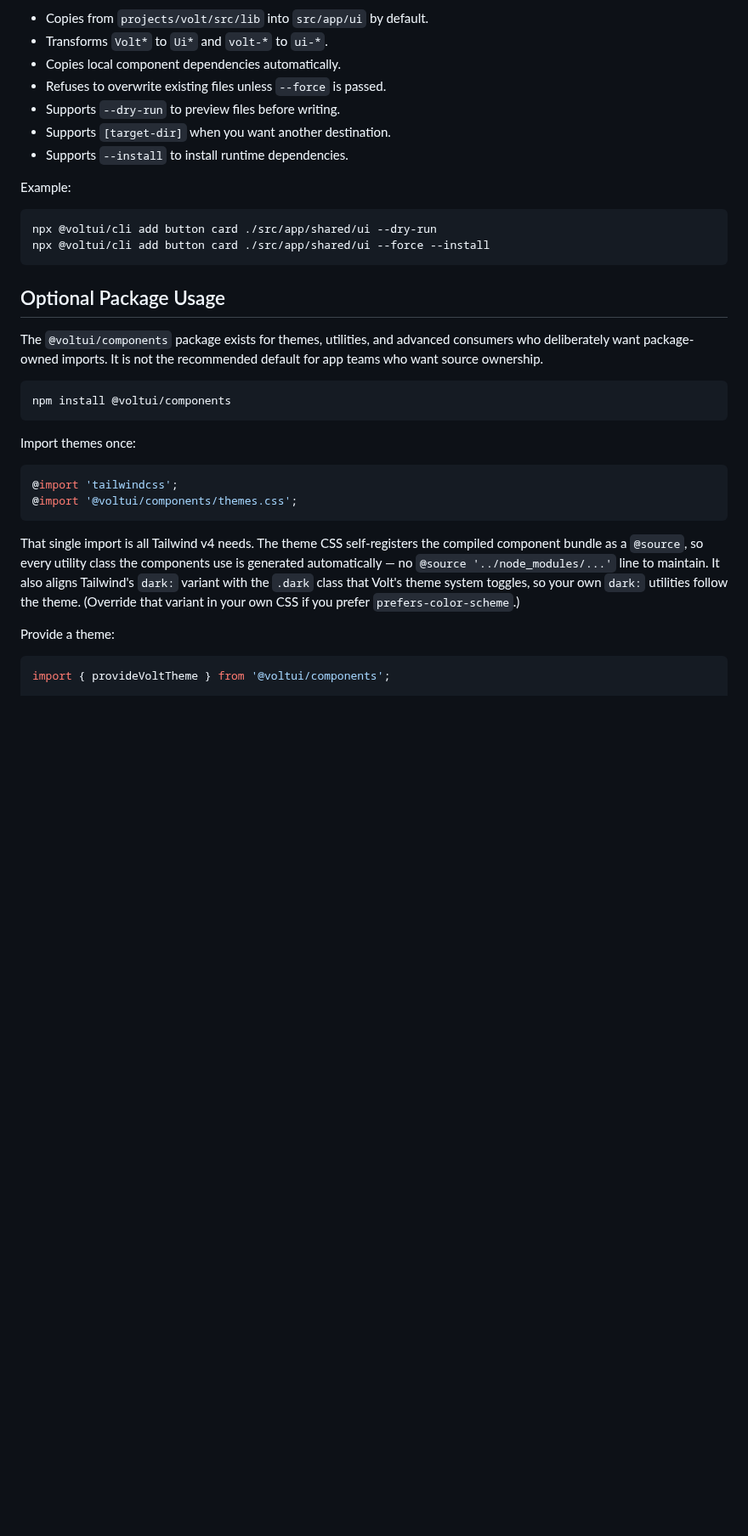
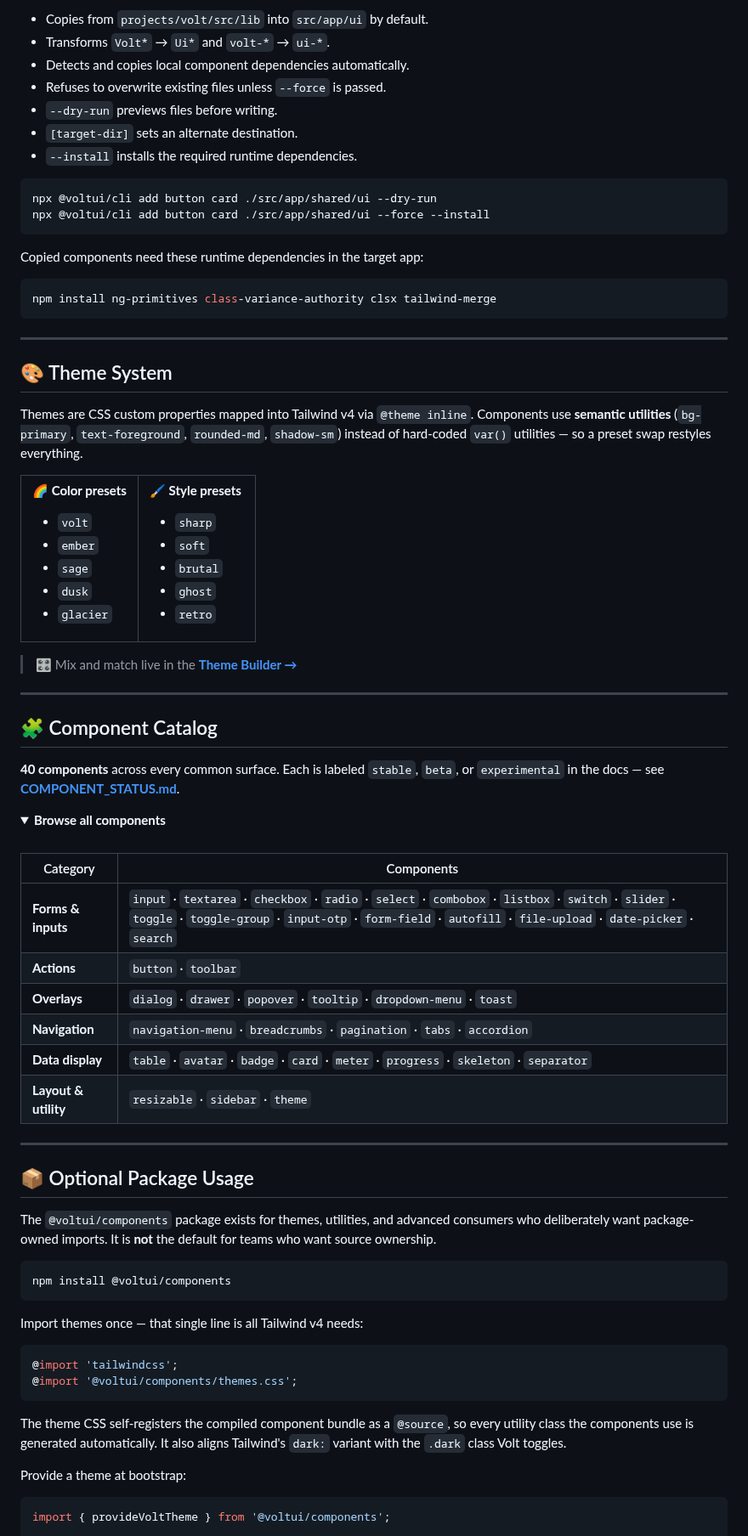
Before and after one commit to Andersseen/volt-ui, a Markdown page: README.md, the part around one of its changes. Shown at 85% size. Drawn GitHub-style; folded sections open; blank space fills up the shorter version.

````diff
--- a/README.md
+++ b/README.md
@@ -52,37 +99,102 @@ CLI behavior:
 
 - Copies from `projects/volt/src/lib` into `src/app/ui` by default.
-- Transforms `Volt*` to `Ui*` and `volt-*` to `ui-*`.
-- Copies local component dependencies automatically.
+- Transforms `Volt*` → `Ui*` and `volt-*` → `ui-*`.
+- Detects and copies local component dependencies automatically.
 - Refuses to overwrite existing files unless `--force` is passed.
-- Supports `--dry-run` to preview files before writing.
-- Supports `[target-dir]` when you want another destination.
-- Supports `--install` to install runtime dependencies.
-
-Example:
+- `--dry-run` previews files before writing.
+- `[target-dir]` sets an alternate destination.
+- `--install` installs the required runtime dependencies.
 
 ```bash
 npx @voltui/cli add button card ./src/app/shared/ui --dry-run
 npx @voltui/cli add button card ./src/app/shared/ui --force --install
 ```
 
-## Optional Package Usage
+Copied components need these runtime dependencies in the target app:
 
-The `@voltui/components` package exists for themes, utilities, and advanced consumers who deliberately want package-owned imports. It is not the recommended default for app teams who want source ownership.
+```bash
+npm install ng-primitives class-variance-authority clsx tailwind-merge
+```
+
+</details>
+
+---
+
+## 🎨 Theme System
+
+Themes are CSS custom properties mapped into Tailwind v4 via `@theme inline`. Components use **semantic utilities** (`bg-primary`, `text-foreground`, `rounded-md`, `shadow-sm`) instead of hard-coded `var()` utilities — so a preset swap restyles everything.
+
+<table>
+<tr>
+<td valign="top" width="50%">
+
+**🌈 Color presets**
+
+- `volt`
+- `ember`
+- `sage`
+- `dusk`
+- `glacier`
+
+</td>
+<td valign="top" width="50%">
+
+**🖌️ Style presets**
+
+- `sharp`
+- `soft`
+- `brutal`
+- `ghost`
+- `retro`
+
+</td>
+</tr>
+</table>
+
+> 🎛️ Mix and match live in the **[Theme Builder →](https://volt-ui.andersseen.dev/create-theme)**
+
+---
+
+## 🧩 Component Catalog
+
+**40 components** across every common surface. Each is labeled `stable`, `beta`, or `experimental` in the docs — see **[COMPONENT_STATUS.md](./COMPONENT_STATUS.md)**.
+
+<details open>
+<summary><b>Browse all components</b></summary>
+
+<br/>
+
+| Category             | Components                                                                                                                                                                                                             |
+| -------------------- | ---------------------------------------------------------------------------------------------------------------------------------------------------------------------------------------------------------------------- |
+| **Forms & inputs**   | `input` · `textarea` · `checkbox` · `radio` · `select` · `combobox` · `listbox` · `switch` · `slider` · `toggle` · `toggle-group` · `input-otp` · `form-field` · `autofill` · `file-upload` · `date-picker` · `search` |
+| **Actions**          | `button` · `toolbar`                                                                                                                                                                                                   |
+| **Overlays**         | `dialog` · `drawer` · `popover` · `tooltip` · `dropdown-menu` · `toast`                                                                                                                                                |
+| **Navigation**       | `navigation-menu` · `breadcrumbs` · `pagination` · `tabs` · `accordion`                                                                                                                                                |
+| **Data display**     | `table` · `avatar` · `badge` · `card` · `meter` · `progress` · `skeleton` · `separator`                                                                                                                                |
+| **Layout & utility** | `resizable` · `sidebar` · `theme`                                                                                                                                                                                      |
+
+</details>
+
+---
+
+## 📦 Optional Package Usage
+
+The `@voltui/components` package exists for themes, utilities, and advanced consumers who deliberately want package-owned imports. It is **not** the default for teams who want source ownership.
 
 ```bash
 npm install @voltui/components
 ```
 
-Import themes once:
+Import themes once — that single line is all Tailwind v4 needs:
 
 ```css
 @import 'tailwindcss';
 @import '@voltui/components/themes.css';
 ```
 
-That single import is all Tailwind v4 needs. The theme CSS self-registers the compiled component bundle as a `@source`, so every utility class the components use is generated automatically — no `@source '../node_modules/...'` line to maintain. It also aligns Tailwind's `dark:` variant with the `.dark` class that Volt's theme system toggles, so your own `dark:` utilities follow the theme. (Override that variant in your own CSS if you prefer `prefers-color-scheme`.)
+The theme CSS self-registers the compiled component bundle as a `@source`, so every utility class the components use is generated automatically. It also aligns Tailwind's `dark:` variant with the `.dark` class Volt toggles.
 
-Provide a theme:
+Provide a theme at bootstrap:
 
 ```ts
 import { provideVoltTheme } from '@voltui/components';
````
Also changed, not shown: other parts of README.md (+114 -104 lines), docs/hero-dark.png (added), docs/hero-light.png (added).
